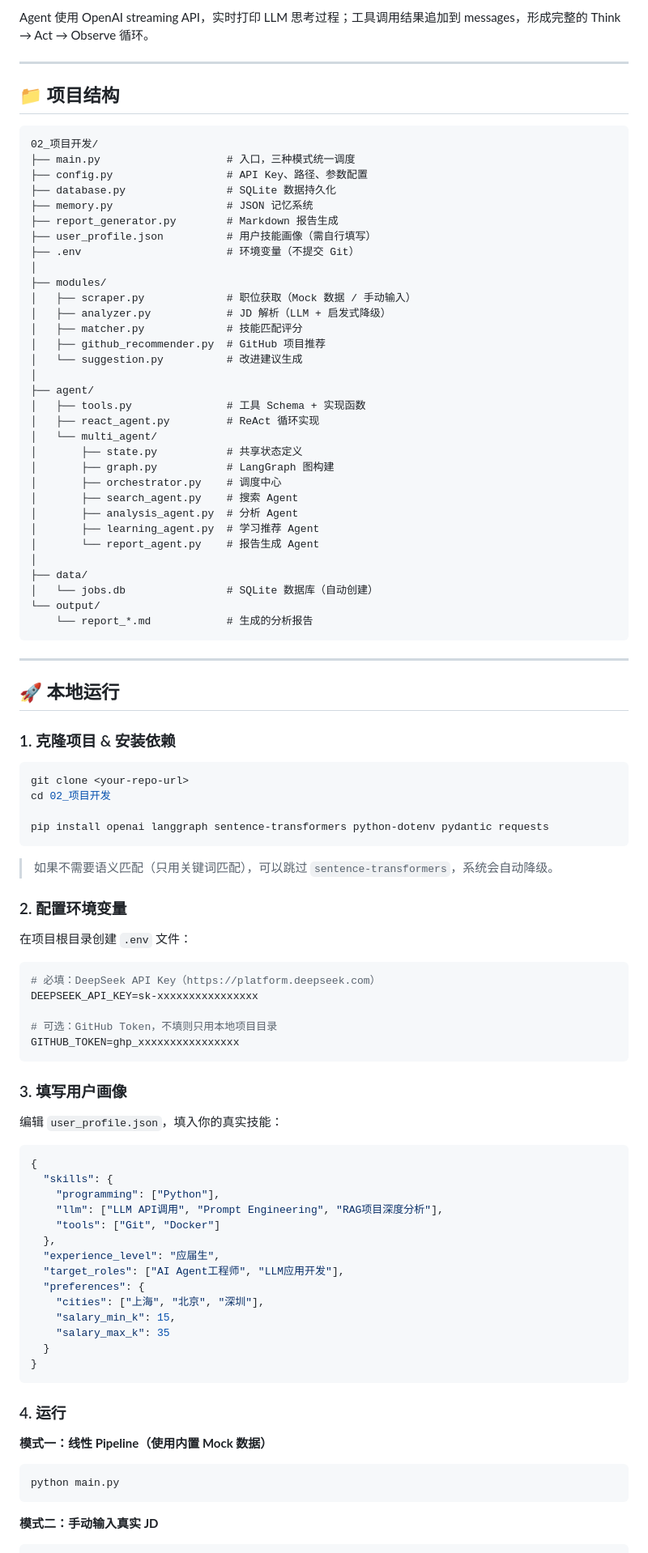
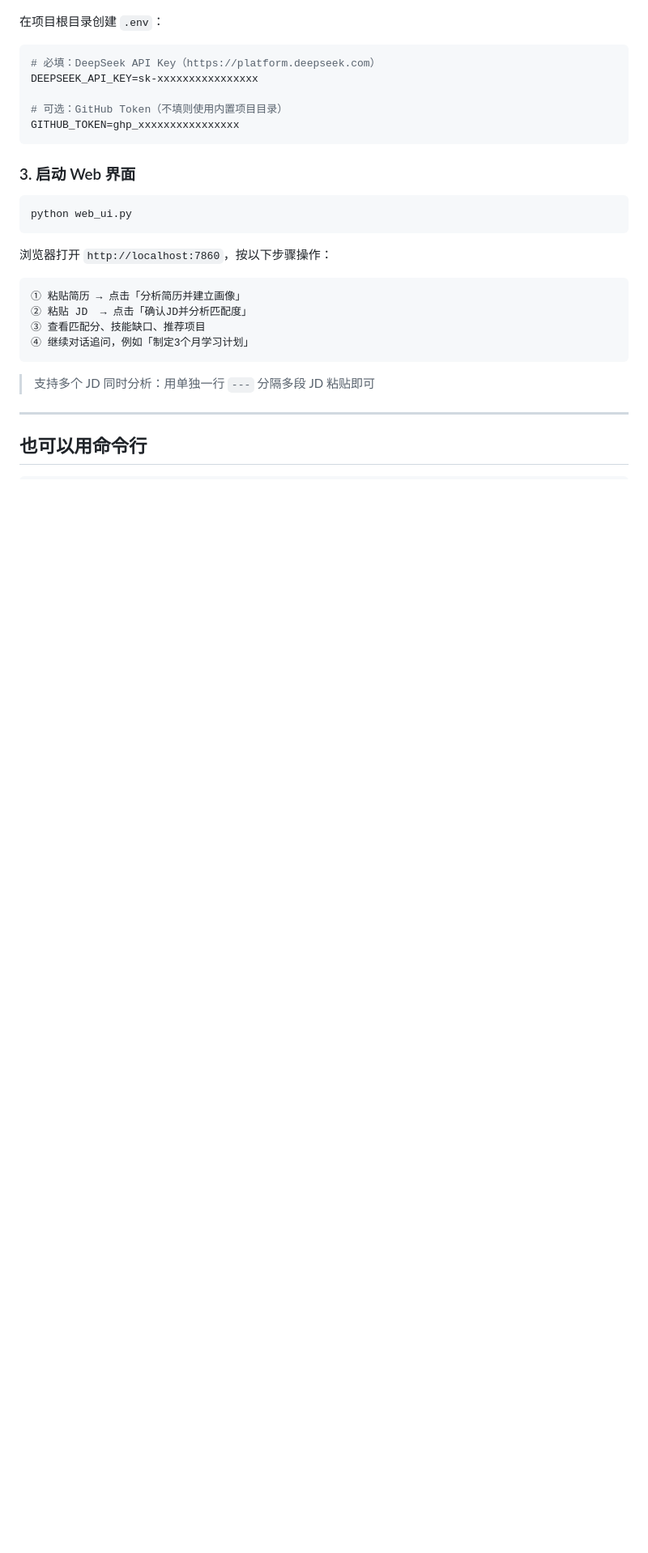
Before and after one commit to lujj1945046714-ops/ai_agent_study, a Markdown page: ai求职助手/02_项目开发/README.md, the part around one of its changes. Shown at 81% size. GitHub-like rendering; blank space fills up the shorter version.

Commit message:
docs: 重写 README，更清晰易懂
- 以用户视角重组结构：能做什么 → 快速开始 → 架构 → 核心设计
- 补充 Web UI 使用说明（最新功能）
- 精简技术细节，保留关键设计亮点
- 移除冗余内容，降低阅读门槛

Co-Authored-By: Claude Sonnet 4.6 <noreply@anthropic.com>

````diff
--- a/ai求职助手/02_项目开发/README.md
+++ b/ai求职助手/02_项目开发/README.md
@@ -90,98 +28,32 @@ score = required_match * (0.7 + stack_match * 0.2 + bonus_match * 0.1) * 100
-Agent 使用 OpenAI streaming API，实时打印 LLM 思考过程；工具调用结果追加到 messages，形成完整的 Think → Act → Observe 循环。
-
----
-
-## 📁 项目结构
-
-```
-02_项目开发/
-├── main.py                    # 入口，三种模式统一调度
-├── config.py                  # API Key、路径、参数配置
-├── database.py                # SQLite 数据持久化
-├── memory.py                  # JSON 记忆系统
-├── report_generator.py        # Markdown 报告生成
-├── user_profile.json          # 用户技能画像（需自行填写）
-├── .env                       # 环境变量（不提交 Git）
-│
-├── modules/
-│   ├── scraper.py             # 职位获取（Mock 数据 / 手动输入）
-│   ├── analyzer.py            # JD 解析（LLM + 启发式降级）
-│   ├── matcher.py             # 技能匹配评分
-│   ├── github_recommender.py  # GitHub 项目推荐
-│   └── suggestion.py          # 改进建议生成
-│
-├── agent/
-│   ├── tools.py               # 工具 Schema + 实现函数
-│   ├── react_agent.py         # ReAct 循环实现
-│   └── multi_agent/
-│       ├── state.py           # 共享状态定义
-│       ├── graph.py           # LangGraph 图构建
-│       ├── orchestrator.py    # 调度中心
-│       ├── search_agent.py    # 搜索 Agent
-│       ├── analysis_agent.py  # 分析 Agent
-│       ├── learning_agent.py  # 学习推荐 Agent
-│       └── report_agent.py    # 报告生成 Agent
-│
-├── data/
-│   └── jobs.db                # SQLite 数据库（自动创建）
-└── output/
-    └── report_*.md            # 生成的分析报告
-```
-
----
-
-## 🚀 本地运行
-
-### 1. 克隆项目 & 安装依赖
-
-```bash
-git clone <your-repo-url>
-cd 02_项目开发
-
-pip install openai langgraph sentence-transformers python-dotenv pydantic requests
-```
-
-> 如果不需要语义匹配（只用关键词匹配），可以跳过 `sentence-transformers`，系统会自动降级。
-
-### 2. 配置环境变量
-
-在项目根目录创建 `.env` 文件：
+在项目根目录创建 `.env`：
 
 ```env
 # 必填：DeepSeek API Key（https://platform.deepseek.com）
 DEEPSEEK_API_KEY=sk-xxxxxxxxxxxxxxxx
 
-# 可选：GitHub Token，不填则只用本地项目目录
+# 可选：GitHub Token（不填则使用内置项目目录）
 GITHUB_TOKEN=ghp_xxxxxxxxxxxxxxxx
 ```
 
-### 3. 填写用户画像
+### 3. 启动 Web 界面
 
-编辑 `user_profile.json`，填入你的真实技能：
-
-```json
-{
-  "skills": {
-    "programming": ["Python"],
-    "llm": ["LLM API调用", "Prompt Engineering", "RAG项目深度分析"],
-    "tools": ["Git", "Docker"]
-  },
-  "experience_level": "应届生",
-  "target_roles": ["AI Agent工程师", "LLM应用开发"],
-  "preferences": {
-    "cities": ["上海", "北京", "深圳"],
-    "salary_min_k": 15,
-    "salary_max_k": 35
-  }
-}
+```bash
+python web_ui.py
 ```
 
-### 4. 运行
+浏览器打开 `http://localhost:7860`，按以下步骤操作：
 
-**模式一：线性 Pipeline（使用内置 Mock 数据）**
-```bash
-python main.py
+```
+① 粘贴简历 → 点击「分析简历并建立画像」
+② 粘贴 JD  → 点击「确认JD并分析匹配度」
+③ 查看匹配分、技能缺口、推荐项目
+④ 继续对话追问，例如「制定3个月学习计划」
 ```
 
-**模式二：手动输入真实 JD**
+> 支持多个 JD 同时分析：用单独一行 `---` 分隔多段 JD 粘贴即可
+
+---
+
+## 也可以用命令行
+
 ```bash
````
Also changed, not shown: other parts of ai求职助手/02_项目开发/README.md (+102 -119 lines).
